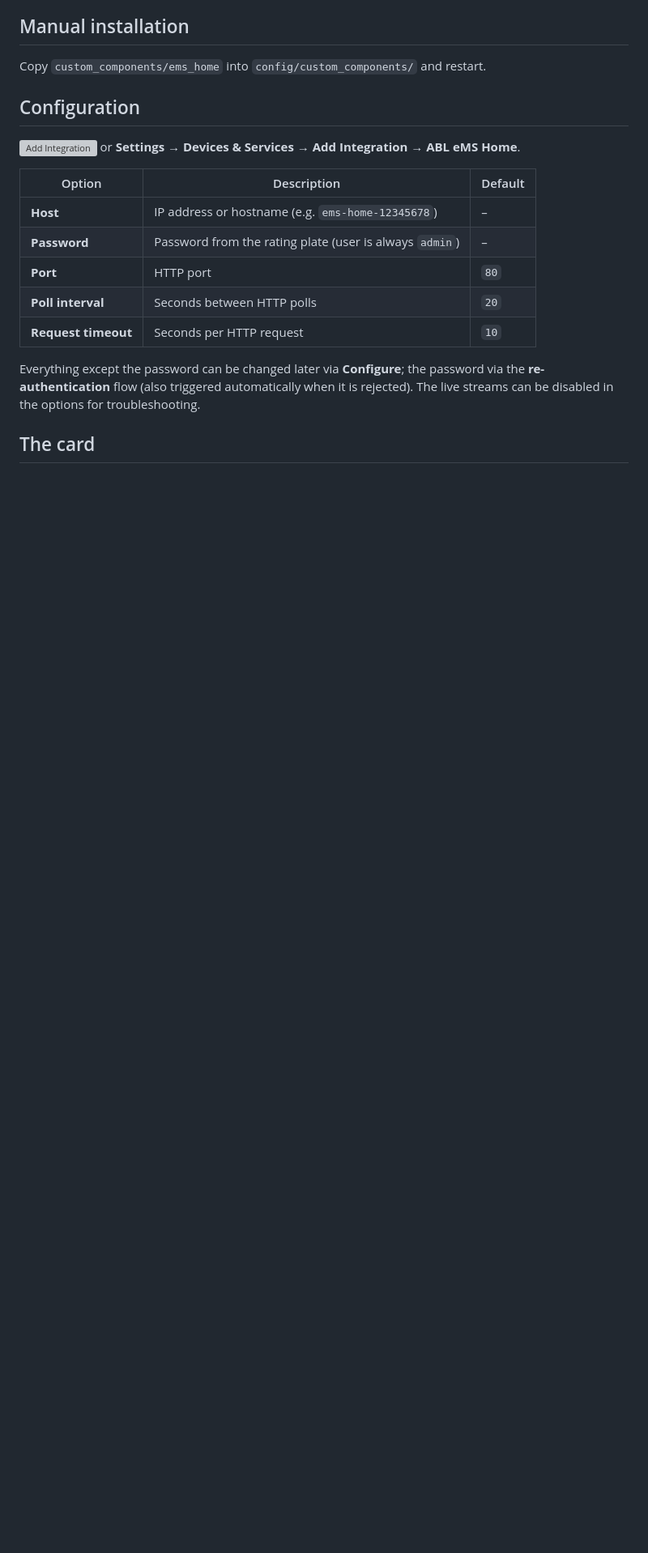
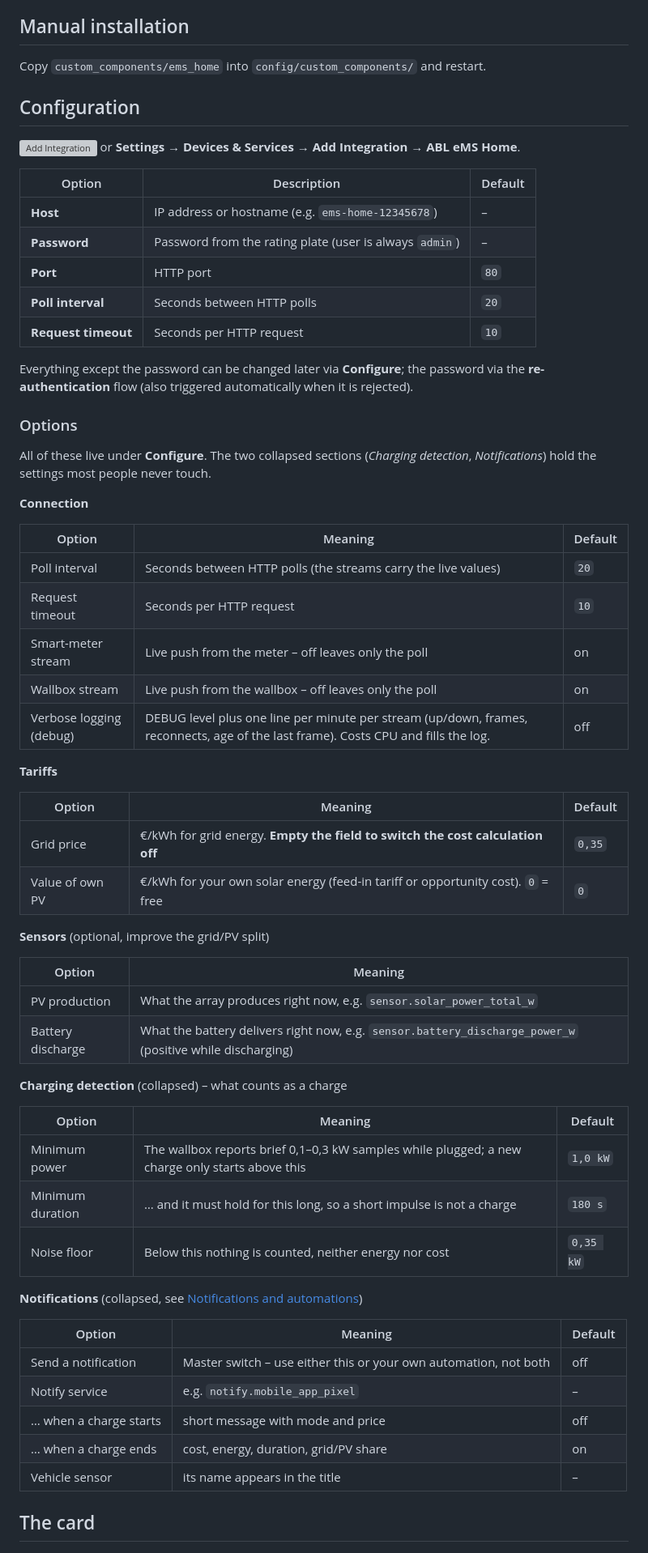
Before and after one commit to TorbenStriegel/eMS-Home-HomeAssistant, a Markdown page: README.md, the part around one of its changes. Shown at 81% size. Drawn GitHub-style; blank space fills up the shorter version; grey boxes are pictures that could not be loaded.

Commit message:
docs: document every option and both helper services
- complete options overview (connection, tariffs, sensors, detection, notifications)
  with defaults, so the dialog needs no guessing
- the two test services side by side (set_last_session vs test_notification)
- the 'statt' cost line explained in the cost section
- feature list mentions costs and notifications

```diff
--- a/README.md
+++ b/README.md
@@ -48,7 +50,54 @@ Copy `custom_components/ems_home` into `config/custom_components/` and restart.
 
 Everything except the password can be changed later via **Configure**; the
 password via the **re-authentication** flow (also triggered automatically when it
-is rejected). The live streams can be disabled in the options for troubleshooting.
+is rejected).
+
+### Options
+
+All of these live under **Configure**. The two collapsed sections (*Charging
+detection*, *Notifications*) hold the settings most people never touch.
+
+**Connection**
+
+| Option | Meaning | Default |
+|---|---|---|
+| Poll interval | Seconds between HTTP polls (the streams carry the live values) | `20` |
+| Request timeout | Seconds per HTTP request | `10` |
+| Smart-meter stream | Live push from the meter – off leaves only the poll | on |
+| Wallbox stream | Live push from the wallbox – off leaves only the poll | on |
+| Verbose logging (debug) | DEBUG level plus one line per minute per stream (up/down, frames, reconnects, age of the last frame). Costs CPU and fills the log. | off |
+
+**Tariffs**
+
+| Option | Meaning | Default |
+|---|---|---|
+| Grid price | €/kWh for grid energy. **Empty the field to switch the cost calculation off** | `0,35` |
+| Value of own PV | €/kWh for your own solar energy (feed-in tariff or opportunity cost). `0` = free | `0` |
+
+**Sensors** (optional, improve the grid/PV split)
+
+| Option | Meaning |
+|---|---|
+| PV production | What the array produces right now, e.g. `sensor.solar_power_total_w` |
+| Battery discharge | What the battery delivers right now, e.g. `sensor.battery_discharge_power_w` (positive while discharging) |
+
+**Charging detection** (collapsed) – what counts as a charge
+
+| Option | Meaning | Default |
+|---|---|---|
+| Minimum power | The wallbox reports brief 0,1–0,3 kW samples while plugged; a new charge only starts above this | `1,0 kW` |
+| Minimum duration | … and it must hold for this long, so a short impulse is not a charge | `180 s` |
+| Noise floor | Below this nothing is counted, neither energy nor cost | `0,35 kW` |
+
+**Notifications** (collapsed, see [Notifications and automations](#notifications-and-automations))
+
+| Option | Meaning | Default |
+|---|---|---|
+| Send a notification | Master switch – use either this or your own automation, not both | off |
+| Notify service | e.g. `notify.mobile_app_pixel` | – |
+| … when a charge starts | short message with mode and price | off |
+| … when a charge ends | cost, energy, duration, grid/PV share | on |
+| Vehicle sensor | its name appears in the title | – |
 
 ## The card
 
```
Also changed, not shown: other parts of README.md (+24 -0 lines).
